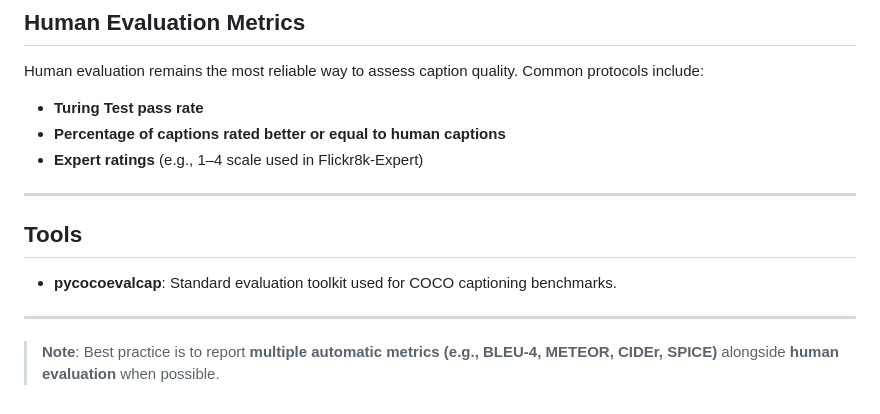
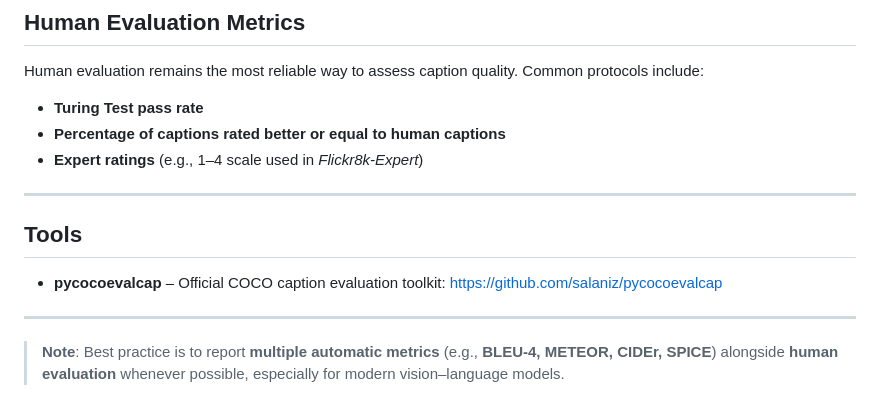
Before and after one commit to visual-positioning/Photon-12M, a Markdown page: Metrics.md, the part around one of its changes. GitHub-like rendering.

Commit message:
Add image captioning evaluation metrics

```diff
--- a/Metrics.md
+++ b/Metrics.md
@@ -23,14 +23,15 @@ Human evaluation remains the most reliable way to assess caption quality. Common
 
 * **Turing Test pass rate**
 * **Percentage of captions rated better or equal to human captions**
-* **Expert ratings** (e.g., 1–4 scale used in Flickr8k-Expert)
+* **Expert ratings** (e.g., 1–4 scale used in *Flickr8k-Expert*)
 
 ---
 
 ## Tools
 
-* **pycocoevalcap**: Standard evaluation toolkit used for COCO captioning benchmarks.
+* **pycocoevalcap** – Official COCO caption evaluation toolkit:
+  [https://github.com/salaniz/pycocoevalcap](https://github.com/salaniz/pycocoevalcap)
 
 ---
 
-> **Note**: Best practice is to report **multiple automatic metrics (e.g., BLEU-4, METEOR, CIDEr, SPICE)** alongside **human evaluation** when possible.
+> **Note**: Best practice is to report **multiple automatic metrics** (e.g., **BLEU-4, METEOR, CIDEr, SPICE**) alongside **human evaluation** whenever possible, especially for modern vision–language models.
```
Also changed, not shown: other parts of Metrics.md (+8 -8 lines).
